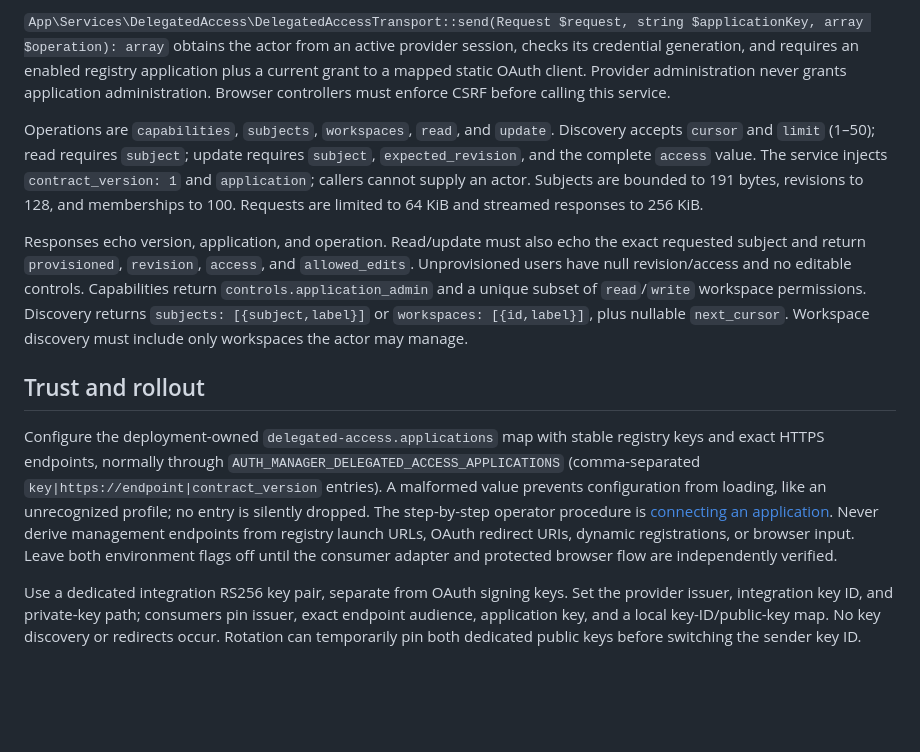
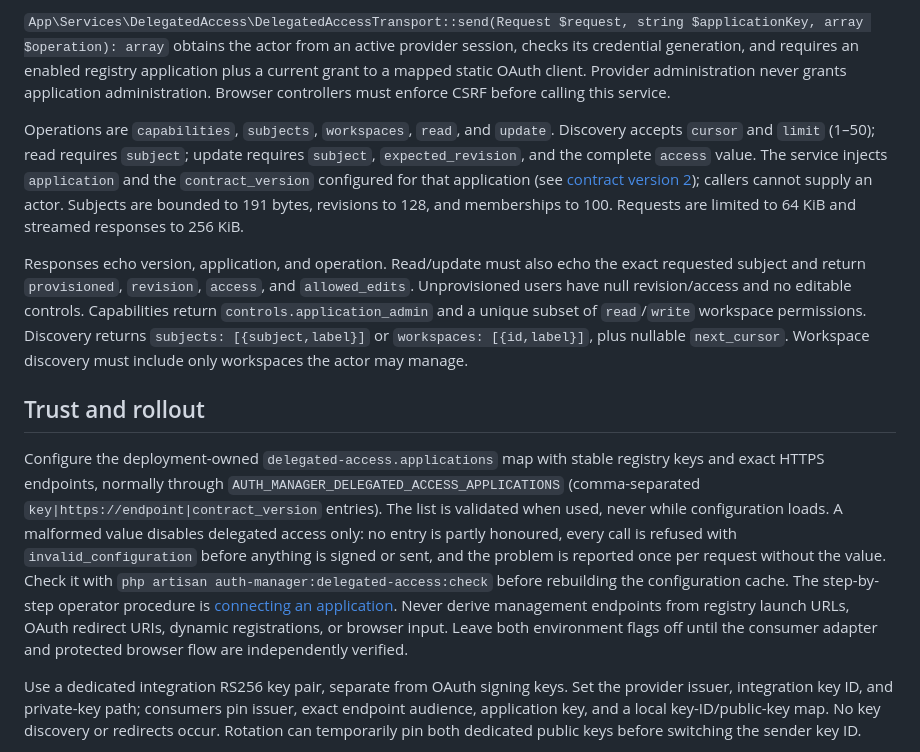
Before and after one commit to bherila/auth-manager, a Markdown page: docs/delegated-access-transport.md, the part around the change. Drawn GitHub-style; blank space fills up the shorter version.

```diff
--- a/docs/delegated-access-transport.md
+++ b/docs/delegated-access-transport.md
@@ -4,13 +4,13 @@ This is the disabled-by-default transport foundation for application-owned acces
 
 `App\Services\DelegatedAccess\DelegatedAccessTransport::send(Request $request, string $applicationKey, array $operation): array` obtains the actor from an active provider session, checks its credential generation, and requires an enabled registry application plus a current grant to a mapped static OAuth client. Provider administration never grants application administration. Browser controllers must enforce CSRF before calling this service.
 
-Operations are `capabilities`, `subjects`, `workspaces`, `read`, and `update`. Discovery accepts `cursor` and `limit` (1–50); read requires `subject`; update requires `subject`, `expected_revision`, and the complete `access` value. The service injects `contract_version: 1` and `application`; callers cannot supply an actor. Subjects are bounded to 191 bytes, revisions to 128, and memberships to 100. Requests are limited to 64 KiB and streamed responses to 256 KiB.
+Operations are `capabilities`, `subjects`, `workspaces`, `read`, and `update`. Discovery accepts `cursor` and `limit` (1–50); read requires `subject`; update requires `subject`, `expected_revision`, and the complete `access` value. The service injects `application` and the `contract_version` configured for that application (see [contract version 2](#contract-version-2)); callers cannot supply an actor. Subjects are bounded to 191 bytes, revisions to 128, and memberships to 100. Requests are limited to 64 KiB and streamed responses to 256 KiB.
 
 Responses echo version, application, and operation. Read/update must also echo the exact requested subject and return `provisioned`, `revision`, `access`, and `allowed_edits`. Unprovisioned users have null revision/access and no editable controls. Capabilities return `controls.application_admin` and a unique subset of `read`/`write` workspace permissions. Discovery returns `subjects: [{subject,label}]` or `workspaces: [{id,label}]`, plus nullable `next_cursor`. Workspace discovery must include only workspaces the actor may manage.
 
 ## Trust and rollout
 
-Configure the deployment-owned `delegated-access.applications` map with stable registry keys and exact HTTPS endpoints, normally through `AUTH_MANAGER_DELEGATED_ACCESS_APPLICATIONS` (comma-separated `key|https://endpoint|contract_version` entries). A malformed value prevents configuration from loading, like an unrecognized profile; no entry is silently dropped. The step-by-step operator procedure is [connecting an application](connecting-an-application.md). Never derive management endpoints from registry launch URLs, OAuth redirect URIs, dynamic registrations, or browser input. Leave both environment flags off until the consumer adapter and protected browser flow are independently verified.
+Configure the deployment-owned `delegated-access.applications` map with stable registry keys and exact HTTPS endpoints, normally through `AUTH_MANAGER_DELEGATED_ACCESS_APPLICATIONS` (comma-separated `key|https://endpoint|contract_version` entries). The list is validated when used, never while configuration loads. A malformed value disables delegated access only: no entry is partly honoured, every call is refused with `invalid_configuration` before anything is signed or sent, and the problem is reported once per request without the value. Check it with `php artisan auth-manager:delegated-access:check` before rebuilding the configuration cache. The step-by-step operator procedure is [connecting an application](connecting-an-application.md). Never derive management endpoints from registry launch URLs, OAuth redirect URIs, dynamic registrations, or browser input. Leave both environment flags off until the consumer adapter and protected browser flow are independently verified.
 
 Use a dedicated integration RS256 key pair, separate from OAuth signing keys. Set the provider issuer, integration key ID, and private-key path; consumers pin issuer, exact endpoint audience, application key, and a local key-ID/public-key map. No key discovery or redirects occur. Rotation can temporarily pin both dedicated public keys before switching the sender key ID.
 
```
Also changed, not shown: docs/connecting-an-application.md (+20 -16 lines).
